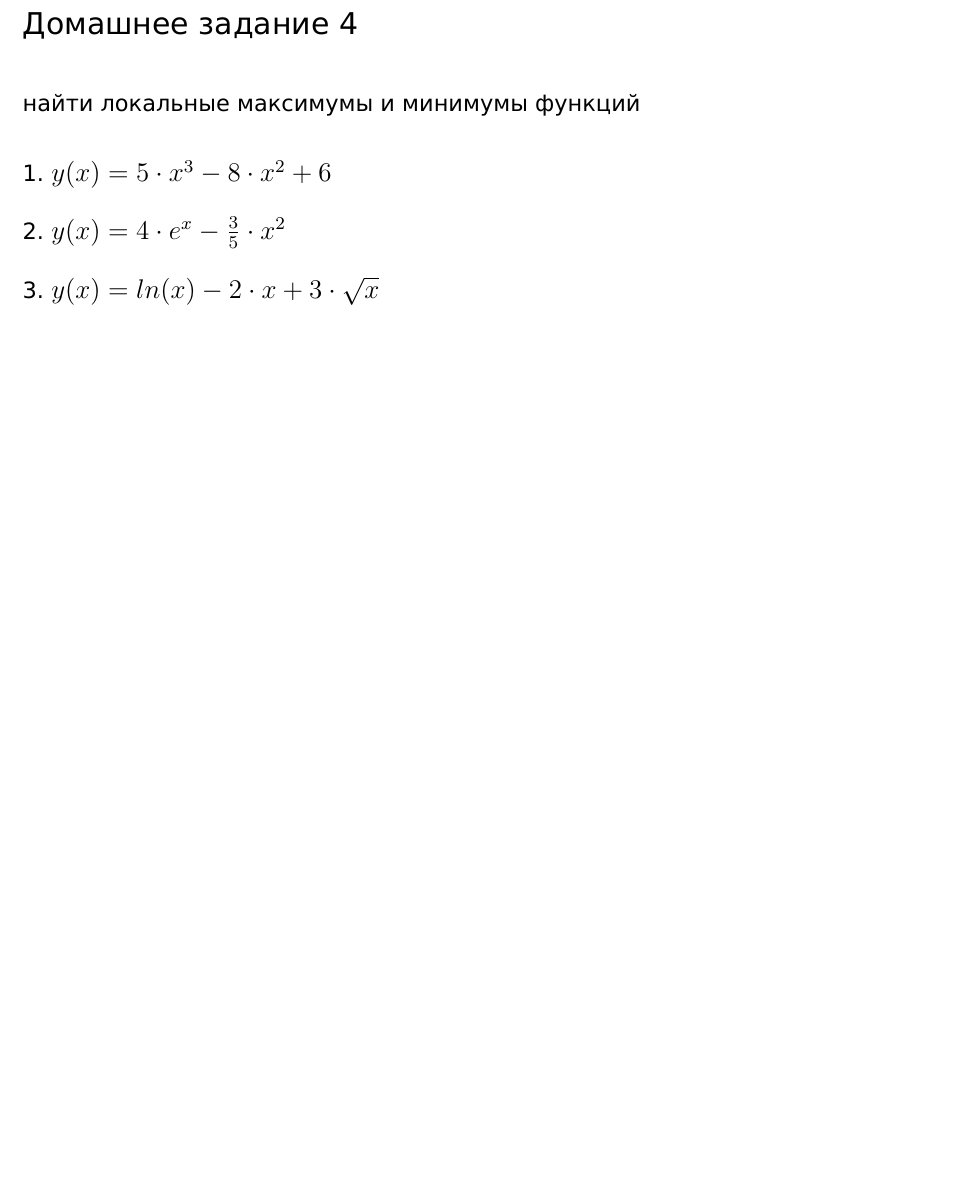
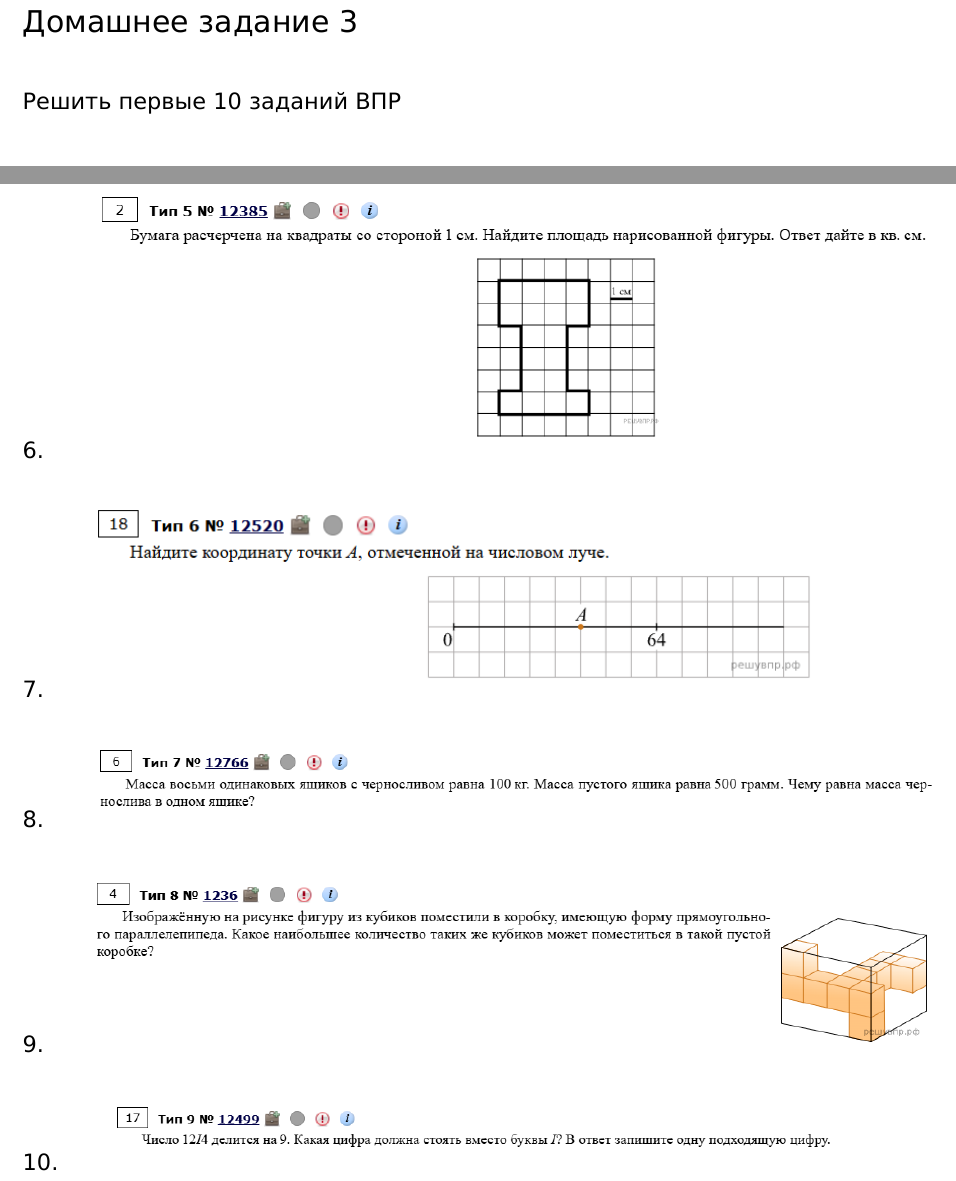
Before and after one commit to mishabogdanov5/homework-tex, a LaTeX problem sheet (hw2.tex): part of the page before the commit and two parts of pages 1 and 2 of 2 after it, the two joined at a grey line, cut so that both start at the same text, the shorter picture padded with empty space. Compiled offline with XeLaTeX.

Commit message:
feat: Homework for Stepan 2

```diff
--- a/hw2.tex
+++ b/hw2.tex
@@ -22,12 +22,11 @@
 }
 \begin{document}
 
-{\fontsize{16}{14} \selectfont Домашнее задание 4 }
+{\fontsize{16}{14} \selectfont Домашнее задание 3 }
 
 \vspace{1cm}
 
-{\fontsize{12}{11} \selectfont найти локальные максимумы и минимумы функций
+{\fontsize{12}{11} \selectfont Решить первые 10 заданий ВПР
 
 \vspace{0.8cm}
 
-1.\ \scalebox{1.2}{$y(x) = 5 \cdot x^3 - 8 \cdot x^2 + 6$}
@@ -34,4 +36,3 @@
 
-\vspace{0.5cm}
+\vspace{0.7cm}
 
-2.\ \scalebox{1.2}{$y(x) = 4 \cdot e^x - \frac{3}{5} \cdot x^2$}
@@ -38,4 +42,3 @@
 
-\vspace{0.5cm}
+\vspace{0.7cm}
 
-3.\ \scalebox{1.2}{$y(x) = ln(x) - 2 \cdot x + 3 \cdot \sqrt{x}$}
@@ -42,2 +48 @@
 
-\vspace{0.5cm}
@@ -45,2 +62,35 @@
+\vspace{1cm}
+
+
+6.\ \hspace{0.5cm} \begin{tikzpicture}
+    \node at (0,0) {\includegraphics[height=10cm, width=16cm, keepaspectratio]{images/VPR5_6.png}};
+\end{tikzpicture}
+
+\vspace{0.7cm}
+
+
+7.\ \hspace{0.5cm} \begin{tikzpicture}
+    \node at (0,0) {\includegraphics[height=4cm, width=14cm, keepaspectratio]{images/VPR5_7.png}};
+\end{tikzpicture}
+
+\vspace{0.7cm}
+
+8.\ \hspace{0.5cm} \begin{tikzpicture}
+    \node at (0,0) {\includegraphics[height=4cm, width=16cm, keepaspectratio]{images/VPR5_8.png}};
+\end{tikzpicture}
+
+\vspace{0.7cm}
+
+9.\ \hspace{0.5cm} \begin{tikzpicture}
+    \node at (0,0) {\includegraphics[height=8cm, width=16cm, keepaspectratio]{images/VPR5_9.png}};
+\end{tikzpicture}
+
+\vspace{0.7cm}
+
+10.\ \hspace{0.5cm} \begin{tikzpicture}
+    \node at (0,0) {\includegraphics[height=4cm, width=14cm, keepaspectratio]{images/VPR5_10.png}};
+\end{tikzpicture}
 }
+
+
 \end{document}
```
Also changed, not shown: home_works/ДЗ-Степан-2.pdf (added), images/VPR5_1.png (added), images/VPR5_10.png (added), images/VPR5_2.png (added), images/VPR5_3.png (added), images/VPR5_4.png (added), images/VPR5_5.png (added), images/VPR5_6.png (added), images/VPR5_7.png (added), images/VPR5_8.png (added), images/VPR5_9.png (added), hw2.tex (21 more changed lines).
